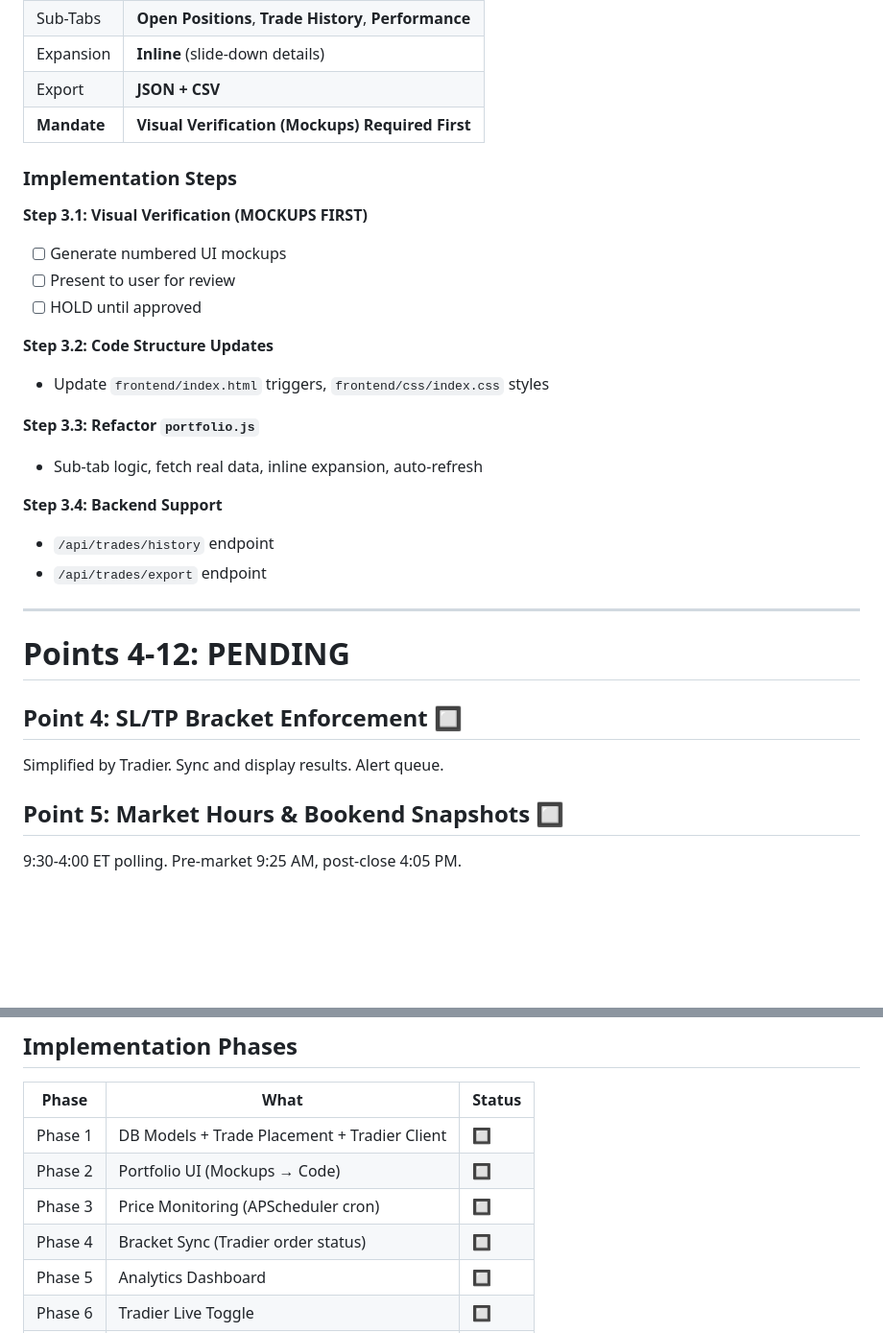
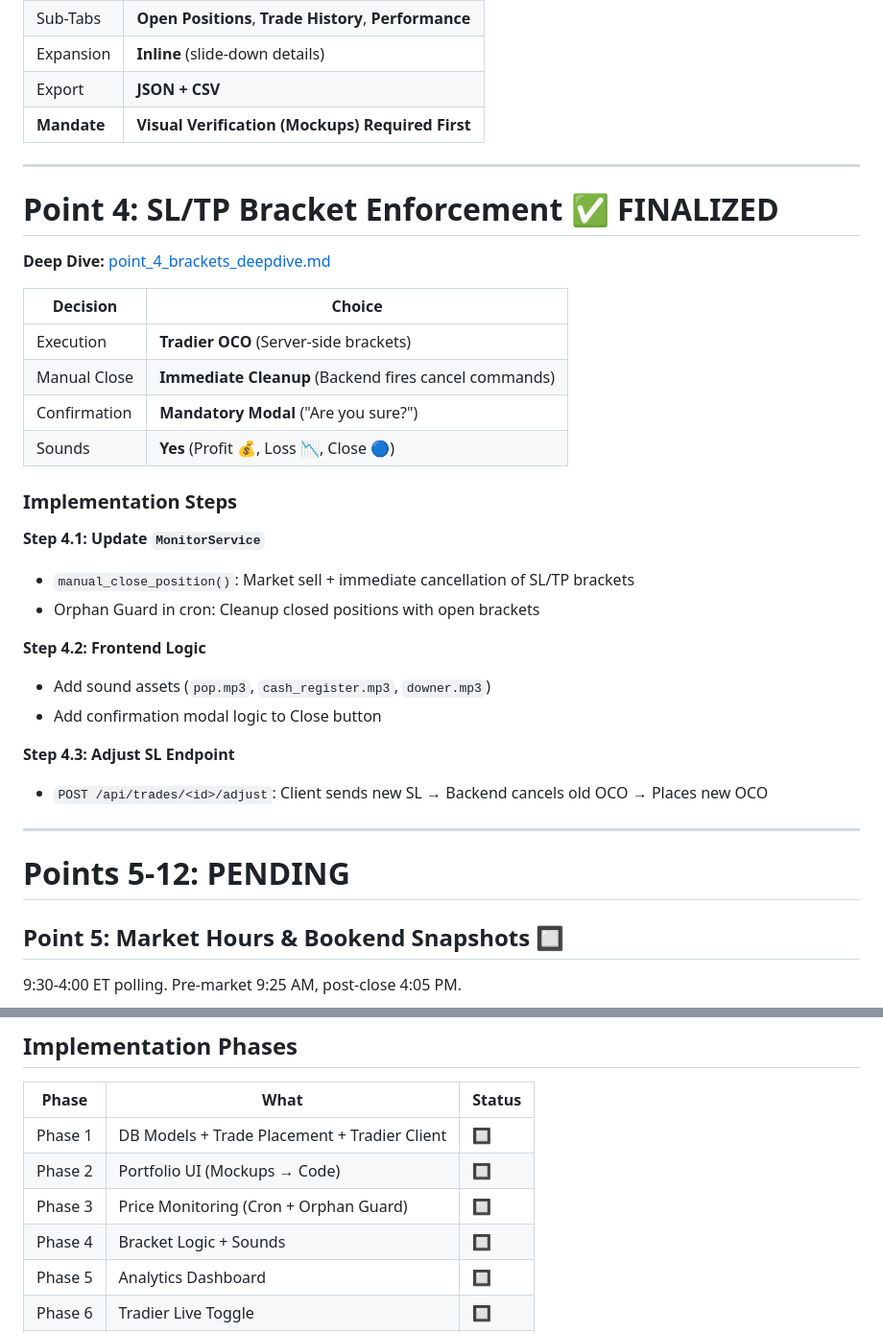
Before and after one commit to horlash/Options, a Markdown page: docs/paper/paper_implementation_plan.md, 2 parts joined by grey strips. Shown at 96% size. Rendered like a GitHub page; blank space fills up the shorter version.

```diff
--- a/docs/paper/paper_implementation_plan.md
+++ b/docs/paper/paper_implementation_plan.md
@@ -46,29 +46,35 @@ Build a production-grade paper trade monitoring system using **Tradier** for ord
 | Export | **JSON + CSV** |
 | **Mandate** | **Visual Verification (Mockups) Required First** |
 
+---
+
+# Point 4: SL/TP Bracket Enforcement ✅ FINALIZED
+
+**Deep Dive:** [point_4_brackets_deepdive.md](./point_4_brackets_deepdive.md)
+
+| Decision | Choice |
+|----------|--------|
+| Execution | **Tradier OCO** (Server-side brackets) |
+| Manual Close | **Immediate Cleanup** (Backend fires cancel commands) |
+| Confirmation | **Mandatory Modal** ("Are you sure?") |
+| Sounds | **Yes** (Profit 💰, Loss 📉, Close 🔵) |
+
 ### Implementation Steps
 
-**Step 3.1: Visual Verification (MOCKUPS FIRST)**
-- [ ] Generate numbered UI mockups
-- [ ] Present to user for review
-- [ ] HOLD until approved
+**Step 4.1: Update `MonitorService`**
+- `manual_close_position()`: Market sell + immediate cancellation of SL/TP brackets
+- Orphan Guard in cron: Cleanup closed positions with open brackets
 
-**Step 3.2: Code Structure Updates**
-- Update `frontend/index.html` triggers, `frontend/css/index.css` styles
+**Step 4.2: Frontend Logic**
+- Add sound assets (`pop.mp3`, `cash_register.mp3`, `downer.mp3`)
+- Add confirmation modal logic to Close button
 
-**Step 3.3: Refactor `portfolio.js`**
-- Sub-tab logic, fetch real data, inline expansion, auto-refresh
-
-**Step 3.4: Backend Support**
-- `/api/trades/history` endpoint
-- `/api/trades/export` endpoint
+**Step 4.3: Adjust SL Endpoint**
+- `POST /api/trades/<id>/adjust`: Client sends new SL → Backend cancels old OCO → Places new OCO
 
 ---
 
-# Points 4-12: PENDING
-
-## Point 4: SL/TP Bracket Enforcement 🔲
-Simplified by Tradier. Sync and display results. Alert queue.
+# Points 5-12: PENDING
 
 ## Point 5: Market Hours & Bookend Snapshots 🔲
 9:30-4:00 ET polling. Pre-market 9:25 AM, post-close 4:05 PM.
@@ -102,8 +108,8 @@ Win rate, profit factor, AI accuracy, segmented analysis.
 |-------|------|--------|
 | Phase 1 | DB Models + Trade Placement + Tradier Client | 🔲 |
 | Phase 2 | Portfolio UI (Mockups → Code) | 🔲 |
-| Phase 3 | Price Monitoring (APScheduler cron) | 🔲 |
-| Phase 4 | Bracket Sync (Tradier order status) | 🔲 |
+| Phase 3 | Price Monitoring (Cron + Orphan Guard) | 🔲 |
+| Phase 4 | Bracket Logic + Sounds | 🔲 |
 | Phase 5 | Analytics Dashboard | 🔲 |
 | Phase 6 | Tradier Live Toggle | 🔲 |
 | Phase 7 | MCP Knowledge Server | 🔲 |
```
Also changed, not shown: docs/paper/point_4_brackets_deepdive.md (added, +93 -0 lines).
